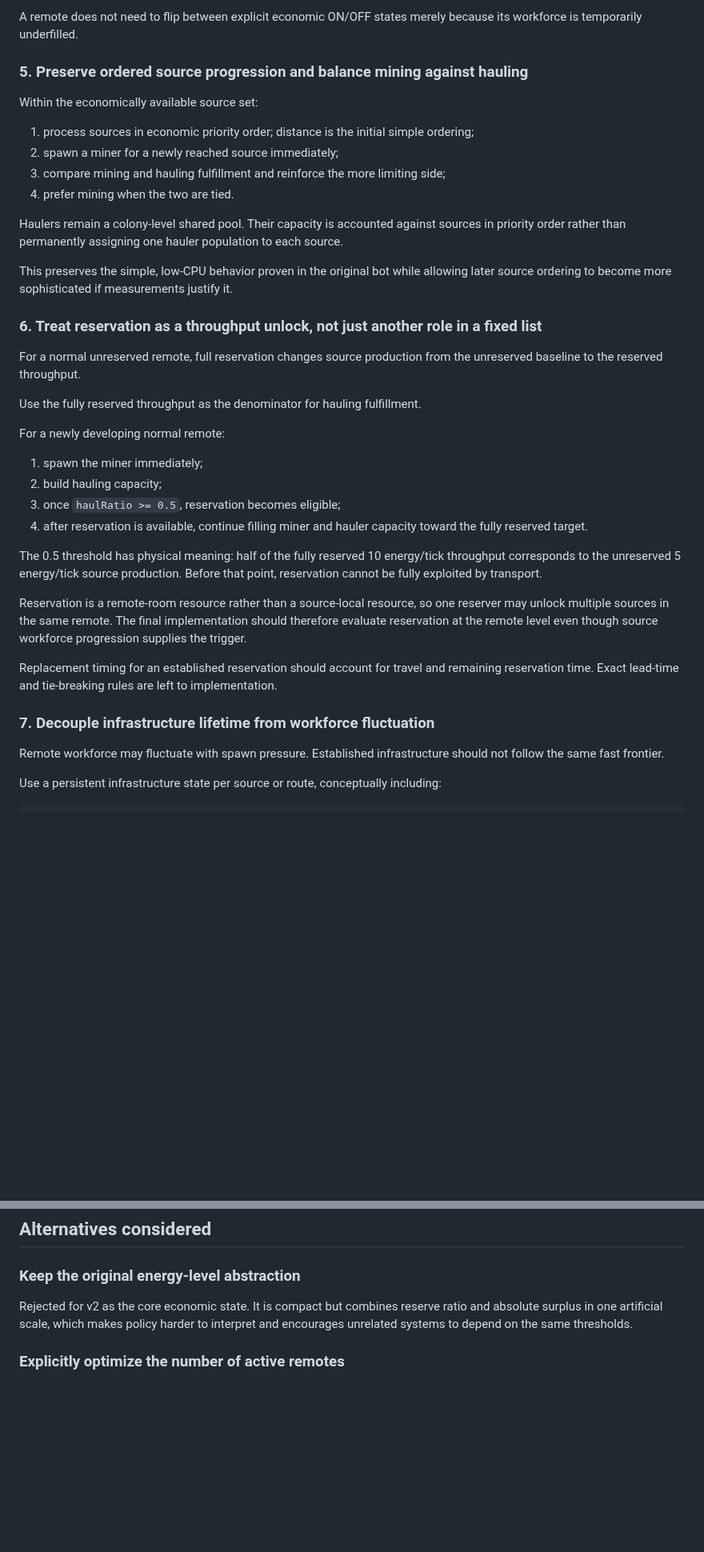
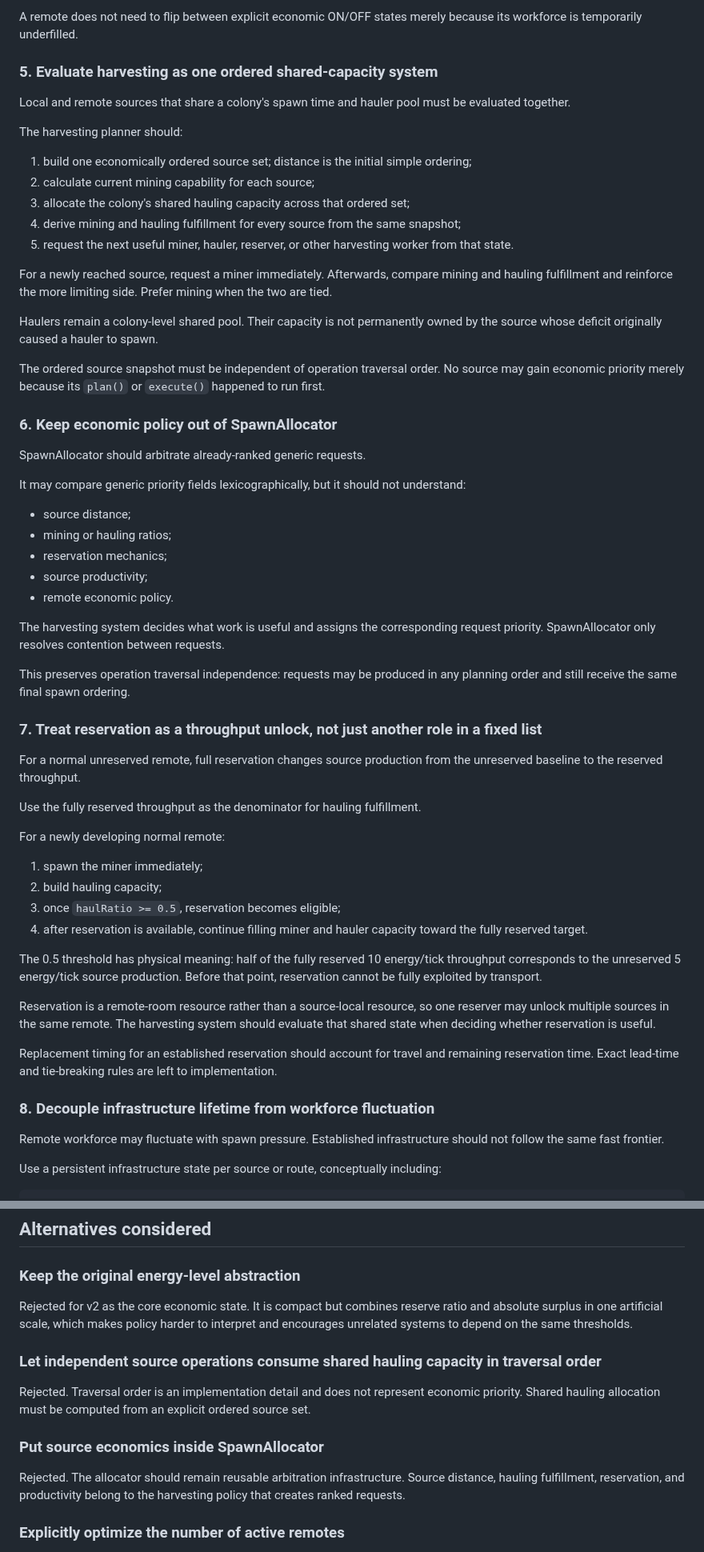
Before and after one commit to sy-harabi/screeps-harabibot_v2, a Markdown page: docs/decisions/0009-early-empire-economy-control.md, 2 parts joined by grey strips. Shown at 80% size. GitHub-like rendering; blank space fills up the shorter version.

Commit message:
docs: clarify shared harvesting economy

```diff
--- a/docs/decisions/0009-early-empire-economy-control.md
+++ b/docs/decisions/0009-early-empire-economy-control.md
@@ -100,20 +102,41 @@ This applies to economic admission only. Independent upper-level constraints may
 
 A remote does not need to flip between explicit economic ON/OFF states merely because its workforce is temporarily underfilled.
 
-### 5. Preserve ordered source progression and balance mining against hauling
+### 5. Evaluate harvesting as one ordered shared-capacity system
 
-Within the economically available source set:
+Local and remote sources that share a colony's spawn time and hauler pool must be evaluated together.
 
-1. process sources in economic priority order; distance is the initial simple ordering;
-2. spawn a miner for a newly reached source immediately;
-3. compare mining and hauling fulfillment and reinforce the more limiting side;
-4. prefer mining when the two are tied.
+The harvesting planner should:
 
-Haulers remain a colony-level shared pool. Their capacity is accounted against sources in priority order rather than permanently assigning one hauler population to each source.
+1. build one economically ordered source set; distance is the initial simple ordering;
+2. calculate current mining capability for each source;
+3. allocate the colony's shared hauling capacity across that ordered set;
+4. derive mining and hauling fulfillment for every source from the same snapshot;
+5. request the next useful miner, hauler, reserver, or other harvesting worker from that state.
 
-This preserves the simple, low-CPU behavior proven in the original bot while allowing later source ordering to become more sophisticated if measurements justify it.
+For a newly reached source, request a miner immediately. Afterwards, compare mining and hauling fulfillment and reinforce the more limiting side. Prefer mining when the two are tied.
 
-### 6. Treat reservation as a throughput unlock, not just another role in a fixed list
+Haulers remain a colony-level shared pool. Their capacity is not permanently owned by the source whose deficit originally caused a hauler to spawn.
+
+The ordered source snapshot must be independent of operation traversal order. No source may gain economic priority merely because its `plan()` or `execute()` happened to run first.
+
+### 6. Keep economic policy out of SpawnAllocator
+
+SpawnAllocator should arbitrate already-ranked generic requests.
+
+It may compare generic priority fields lexicographically, but it should not understand:
+
+- source distance;
+- mining or hauling ratios;
+- reservation mechanics;
+- source productivity;
+- remote economic policy.
+
+The harvesting system decides what work is useful and assigns the corresponding request priority. SpawnAllocator only resolves contention between requests.
+
+This preserves operation traversal independence: requests may be produced in any planning order and still receive the same final spawn ordering.
+
+### 7. Treat reservation as a throughput unlock, not just another role in a fixed list
 
 For a normal unreserved remote, full reservation changes source production from the unreserved baseline to the reserved throughput.
 
@@ -128,11 +151,11 @@ For a newly developing normal remote:
 
 The 0.5 threshold has physical meaning: half of the fully reserved 10 energy/tick throughput corresponds to the unreserved 5 energy/tick source production. Before that point, reservation cannot be fully exploited by transport.
 
-Reservation is a remote-room resource rather than a source-local resource, so one reserver may unlock multiple sources in the same remote. The final implementation should therefore evaluate reservation at the remote level even though source workforce progression supplies the trigger.
+Reservation is a remote-room resource rather than a source-local resource, so one reserver may unlock multiple sources in the same remote. The harvesting system should evaluate that shared state when deciding whether reservation is useful.
 
 Replacement timing for an established reservation should account for travel and remaining reservation time. Exact lead-time and tie-breaking rules are left to implementation.
 
-### 7. Decouple infrastructure lifetime from workforce fluctuation
+### 8. Decouple infrastructure lifetime from workforce fluctuation
 
 Remote workforce may fluctuate with spawn pressure. Established infrastructure should not follow the same fast frontier.
 
@@ -207,6 +237,14 @@ Reservation is not merely another creep count. It changes source throughput. Del
 
 Rejected for v2 as the core economic state. It is compact but combines reserve ratio and absolute surplus in one artificial scale, which makes policy harder to interpret and encourages unrelated systems to depend on the same thresholds.
 
+### Let independent source operations consume shared hauling capacity in traversal order
+
+Rejected. Traversal order is an implementation detail and does not represent economic priority. Shared hauling allocation must be computed from an explicit ordered source set.
+
+### Put source economics inside SpawnAllocator
+
+Rejected. The allocator should remain reusable arbitration infrastructure. Source distance, hauling fulfillment, reservation, and productivity belong to the harvesting policy that creates ranked requests.
+
 ### Explicitly optimize the number of active remotes
 
 Deferred in favor of the spawn-driven frontier. The original bot already has sophisticated net-income/spawn-usage portfolio logic, but the rewrite should first test whether ordered useful work plus spawn contention reaches equal or better practical outcomes with less machinery.
```
Also changed, not shown: other parts of docs/decisions/0009-early-empire-economy-control.md (+9 -0 lines).
